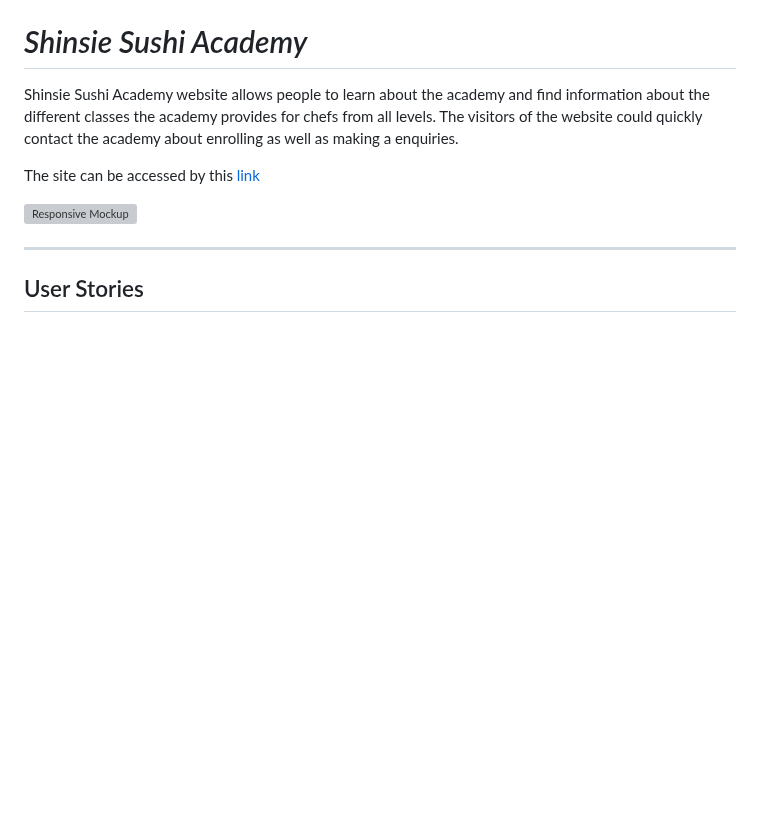
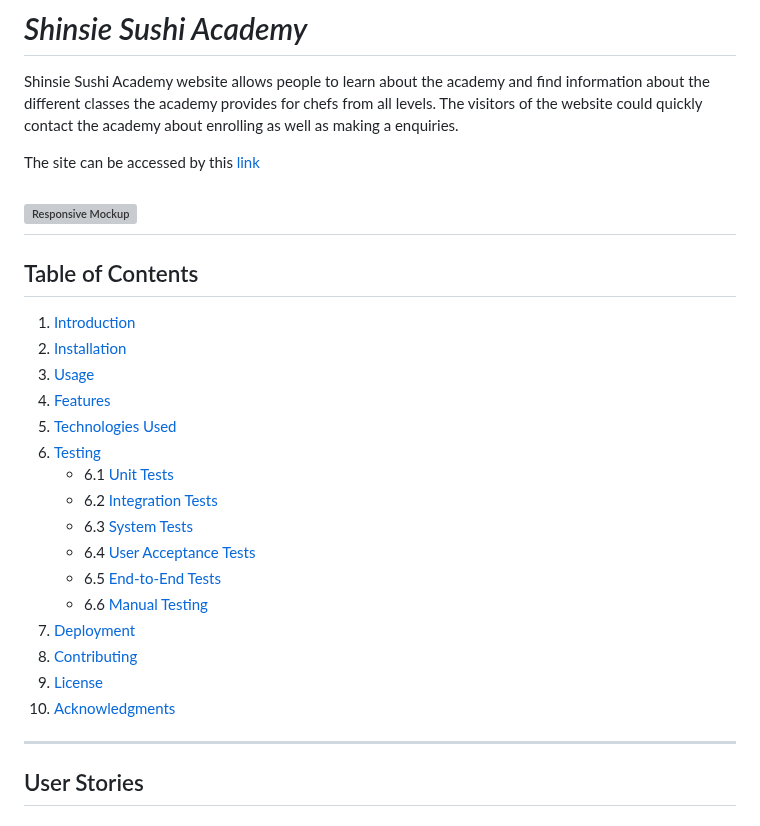
Before and after one commit to Aziz-Ibrahim/Shinsei-academy, a Markdown page: README.md, the part around one of its changes. Rendered like a GitHub page; blank space fills up the shorter version; grey boxes are pictures that could not be loaded.

Commit message:
Add table of content

```diff
--- a/README.md
+++ b/README.md
@@ -9,6 +9,26 @@
 The site can be accessed by this [link](https://aziz-ibrahim.github.io/Shinsei-academy/)
 
 ![Responsive Mockup](documentation/responsive.jpg)
+---
+
+## Table of Contents
+
+1. [Introduction](#introduction)
+2. [Installation](#installation)
+3. [Usage](#usage)
+4. [Features](#features)
+5. [Technologies Used](#technologies-used)
+6. [Testing](#testing)
+   - 6.1 [Unit Tests](#unit-tests)
+   - 6.2 [Integration Tests](#integration-tests)
+   - 6.3 [System Tests](#system-tests)
+   - 6.4 [User Acceptance Tests](#user-acceptance-tests)
+   - 6.5 [End-to-End Tests](#end-to-end-tests)
+   - 6.6 [Manual Testing](#manual-testing)
+7. [Deployment](#deployment)
+8. [Contributing](#contributing)
+9. [License](#license)
+10. [Acknowledgments](#acknowledgments)
 
 ---
 ## User Stories
```
Also changed, not shown: other parts of README.md (+1 -1 lines).
